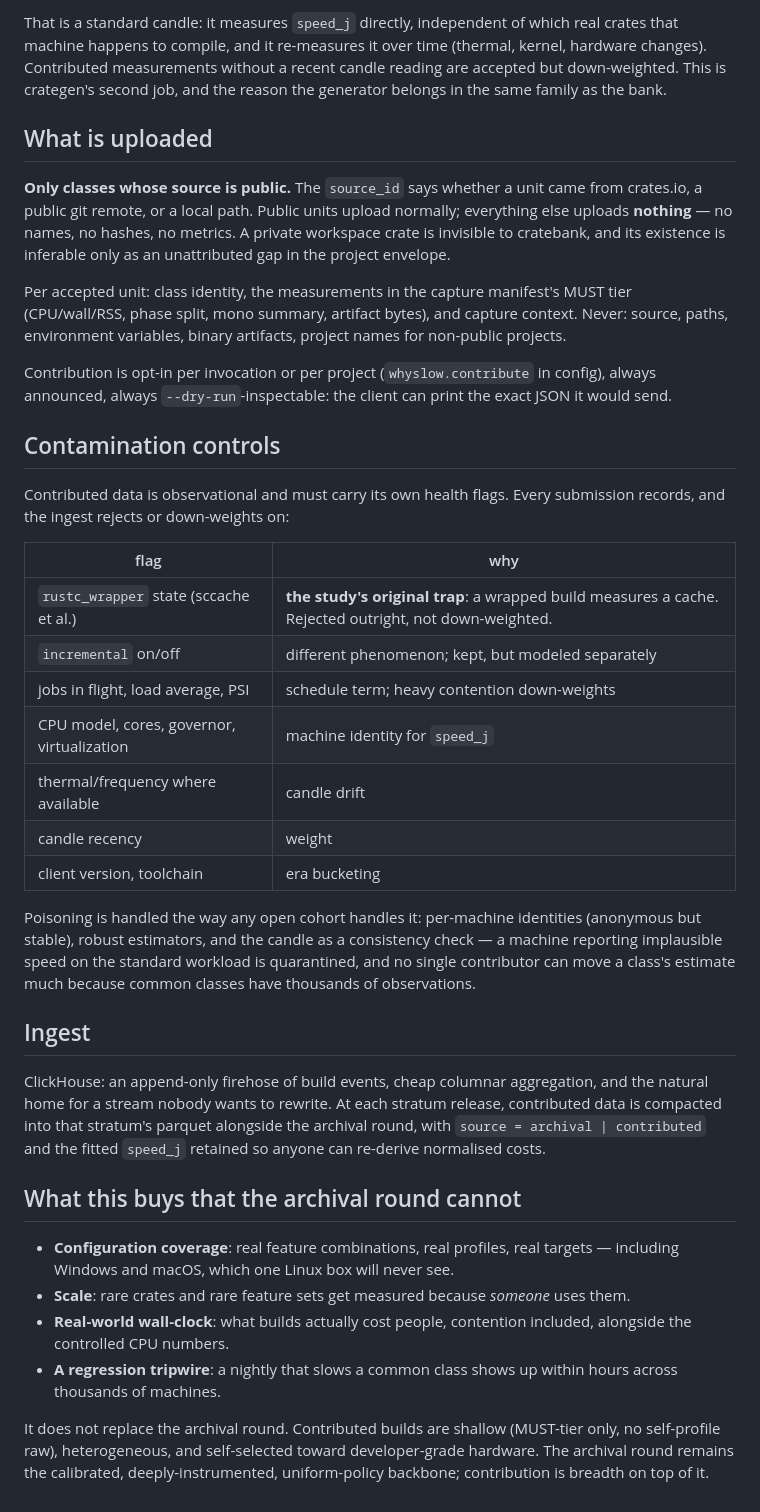
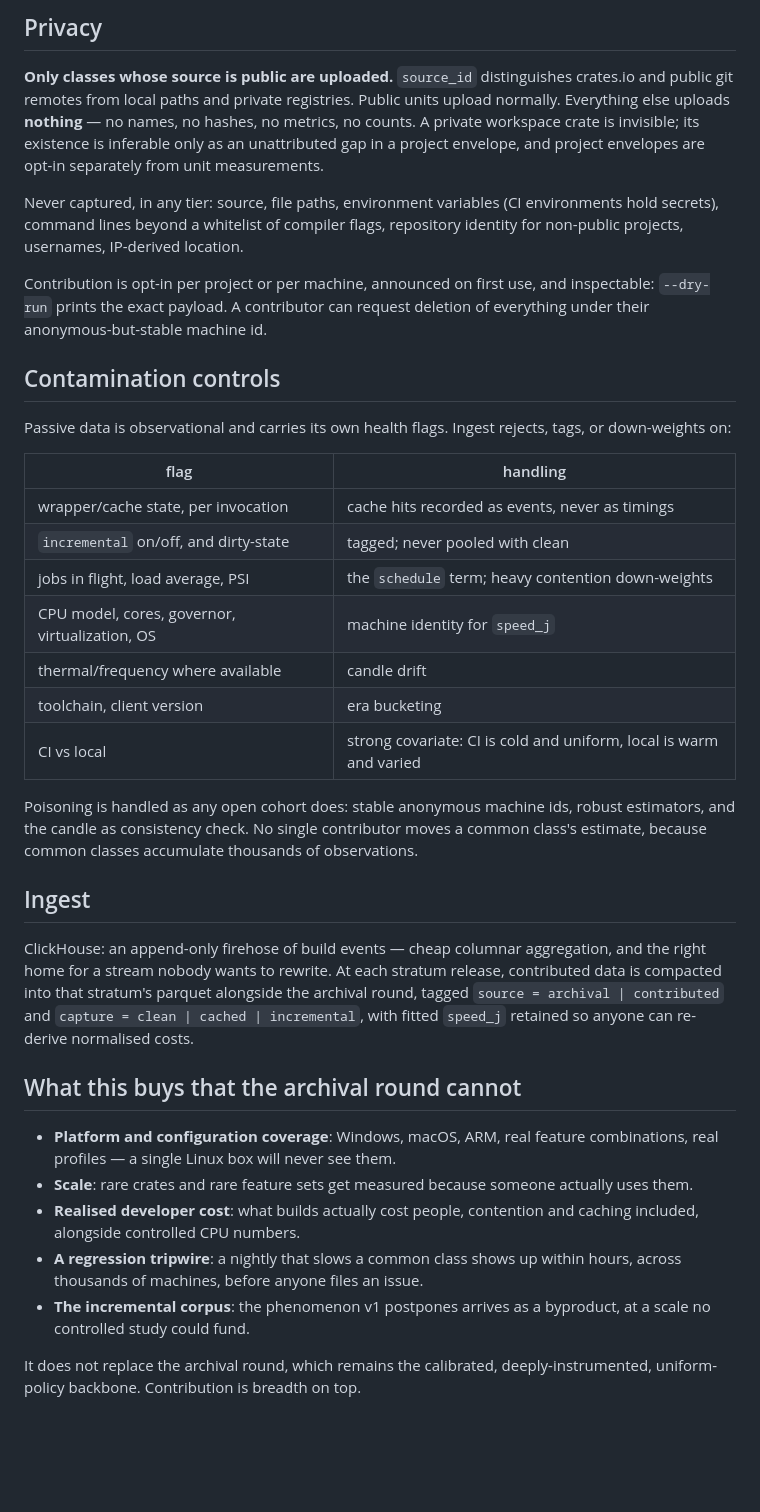
Before and after one commit to PowderworksCode/cratebank, a Markdown page: docs/contributed-builds.md, the part around one of its changes. GitHub-like rendering; blank space fills up the shorter version.

```diff
--- a/docs/contributed-builds.md
+++ b/docs/contributed-builds.md
@@ -47,70 +89,63 @@ no ecosystem drift, no feature variation, no version churn.
 
-That is a standard candle: it measures `speed_j` directly, independent of
-which real crates that machine happens to compile, and it re-measures it over
-time (thermal, kernel, hardware changes). Contributed measurements without a
-recent candle reading are accepted but down-weighted. This is crategen's
-second job, and the reason the generator belongs in the same family as the
-bank.
+## Privacy
 
-## What is uploaded
+**Only classes whose source is public are uploaded.** `source_id` distinguishes
+crates.io and public git remotes from local paths and private registries.
+Public units upload normally. Everything else uploads **nothing** — no names,
+no hashes, no metrics, no counts. A private workspace crate is invisible; its
+existence is inferable only as an unattributed gap in a project envelope, and
+project envelopes are opt-in separately from unit measurements.
 
-**Only classes whose source is public.** The `source_id` says whether a unit
-came from crates.io, a public git remote, or a local path. Public units upload
-normally; everything else uploads **nothing** — no names, no hashes, no
-metrics. A private workspace crate is invisible to cratebank, and its
-existence is inferable only as an unattributed gap in the project envelope.
+Never captured, in any tier: source, file paths, environment variables (CI
+environments hold secrets), command lines beyond a whitelist of compiler
+flags, repository identity for non-public projects, usernames, IP-derived
+location.
 
-Per accepted unit: class identity, the measurements in the capture manifest's
-MUST tier (CPU/wall/RSS, phase split, mono summary, artifact bytes), and
-capture context. Never: source, paths, environment variables, binary
-artifacts, project names for non-public projects.
-
-Contribution is opt-in per invocation or per project (`whyslow.contribute` in
-config), always announced, always `--dry-run`-inspectable: the client can
-print the exact JSON it would send.
+Contribution is opt-in per project or per machine, announced on first use, and
+inspectable: `--dry-run` prints the exact payload. A contributor can request
+deletion of everything under their anonymous-but-stable machine id.
 
 ## Contamination controls
 
-Contributed data is observational and must carry its own health flags. Every
-submission records, and the ingest rejects or down-weights on:
+Passive data is observational and carries its own health flags. Ingest
+rejects, tags, or down-weights on:
 
-| flag | why |
+| flag | handling |
 | --- | --- |
-| `rustc_wrapper` state (sccache et al.) | **the study's original trap**: a wrapped build measures a cache. Rejected outright, not down-weighted. |
-| `incremental` on/off | different phenomenon; kept, but modeled separately |
-| jobs in flight, load average, PSI | schedule term; heavy contention down-weights |
-| CPU model, cores, governor, virtualization | machine identity for `speed_j` |
+| wrapper/cache state, per invocation | cache hits recorded as events, never as timings |
+| `incremental` on/off, and dirty-state | tagged; never pooled with clean |
+| jobs in flight, load average, PSI | the `schedule` term; heavy contention down-weights |
+| CPU model, cores, governor, virtualization, OS | machine identity for `speed_j` |
 | thermal/frequency where available | candle drift |
-| candle recency | weight |
-| client version, toolchain | era bucketing |
+| toolchain, client version | era bucketing |
+| CI vs local | strong covariate: CI is cold and uniform, local is warm and varied |
 
-Poisoning is handled the way any open cohort handles it: per-machine
-identities (anonymous but stable), robust estimators, and the candle as a
-consistency check — a machine reporting implausible speed on the standard
-workload is quarantined, and no single contributor can move a class's
-estimate much because common classes have thousands of observations.
+Poisoning is handled as any open cohort does: stable anonymous machine ids,
+robust estimators, and the candle as consistency check. No single contributor
+moves a common class's estimate, because common classes accumulate thousands
+of observations.
 
 ## Ingest
 
-ClickHouse: an append-only firehose of build events, cheap columnar
-aggregation, and the natural home for a stream nobody wants to rewrite. At
-each stratum release, contributed data is compacted into that stratum's
-parquet alongside the archival round, with `source = archival | contributed`
-and the fitted `speed_j` retained so anyone can re-derive normalised costs.
+ClickHouse: an append-only firehose of build events — cheap columnar
+aggregation, and the right home for a stream nobody wants to rewrite. At each
+stratum release, contributed data is compacted into that stratum's parquet
+alongside the archival round, tagged `source = archival | contributed` and
+`capture = clean | cached | incremental`, with fitted `speed_j` retained so
+anyone can re-derive normalised costs.
 
 ## What this buys that the archival round cannot
 
-- **Configuration coverage**: real feature combinations, real profiles, real
-  targets — including Windows and macOS, which one Linux box will never see.
-- **Scale**: rare crates and rare feature sets get measured because *someone*
-  uses them.
-- **Real-world wall-clock**: what builds actually cost people, contention
-  included, alongside the controlled CPU numbers.
+- **Platform and configuration coverage**: Windows, macOS, ARM, real feature
+  combinations, real profiles — a single Linux box will never see them.
+- **Scale**: rare crates and rare feature sets get measured because someone
+  actually uses them.
+- **Realised developer cost**: what builds actually cost people, contention
+  and caching included, alongside controlled CPU numbers.
 - **A regression tripwire**: a nightly that slows a common class shows up
-  within hours across thousands of machines.
+  within hours, across thousands of machines, before anyone files an issue.
+- **The incremental corpus**: the phenomenon v1 postpones arrives as a
+  byproduct, at a scale no controlled study could fund.
 
-It does not replace the archival round. Contributed builds are shallow
-(MUST-tier only, no self-profile raw), heterogeneous, and self-selected toward
-developer-grade hardware. The archival round remains the calibrated,
-deeply-instrumented, uniform-policy backbone; contribution is breadth on top
-of it.
+It does not replace the archival round, which remains the calibrated,
+deeply-instrumented, uniform-policy backbone. Contribution is breadth on top.
```
Also changed, not shown: other parts of docs/contributed-builds.md (+73 -31 lines).
